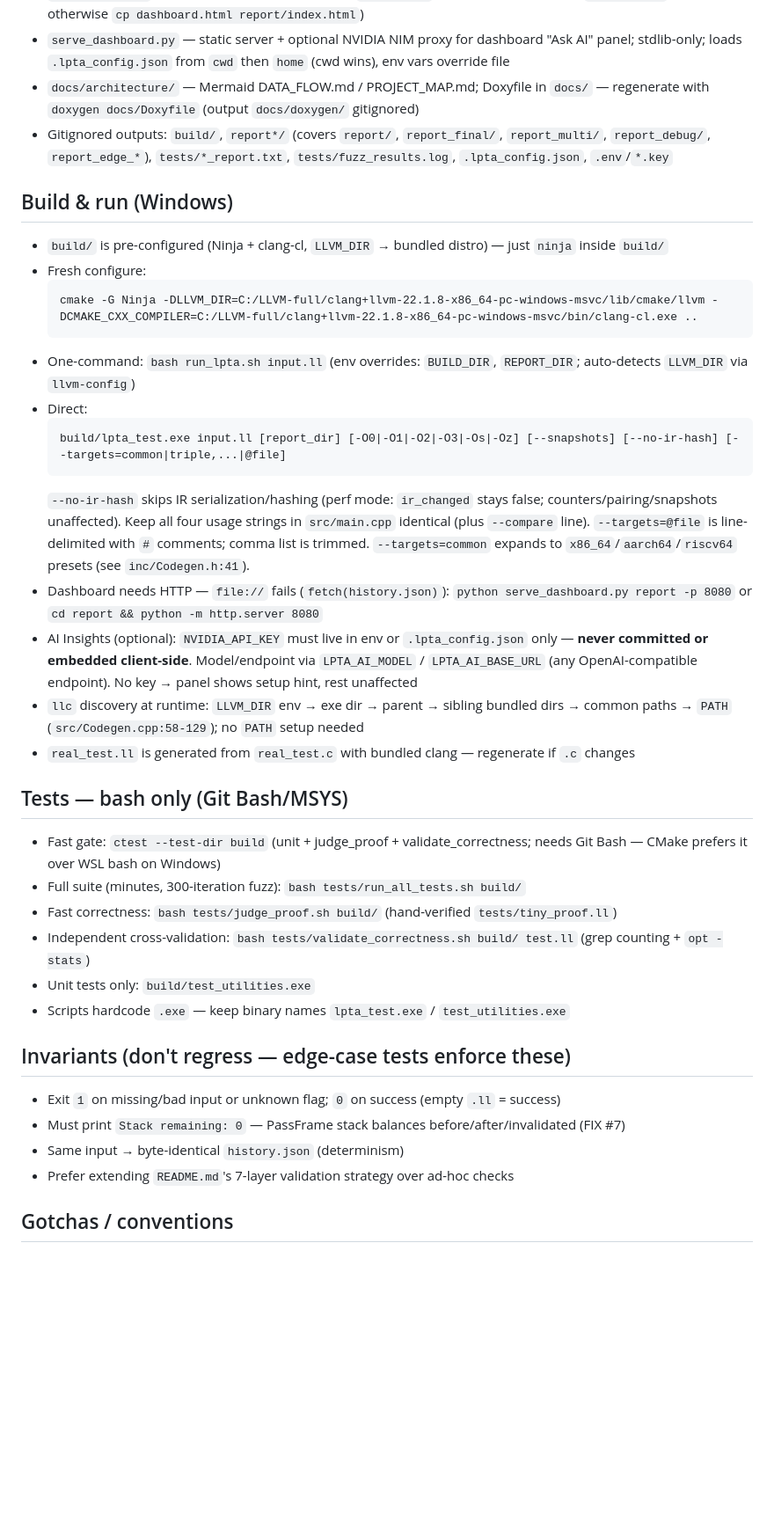
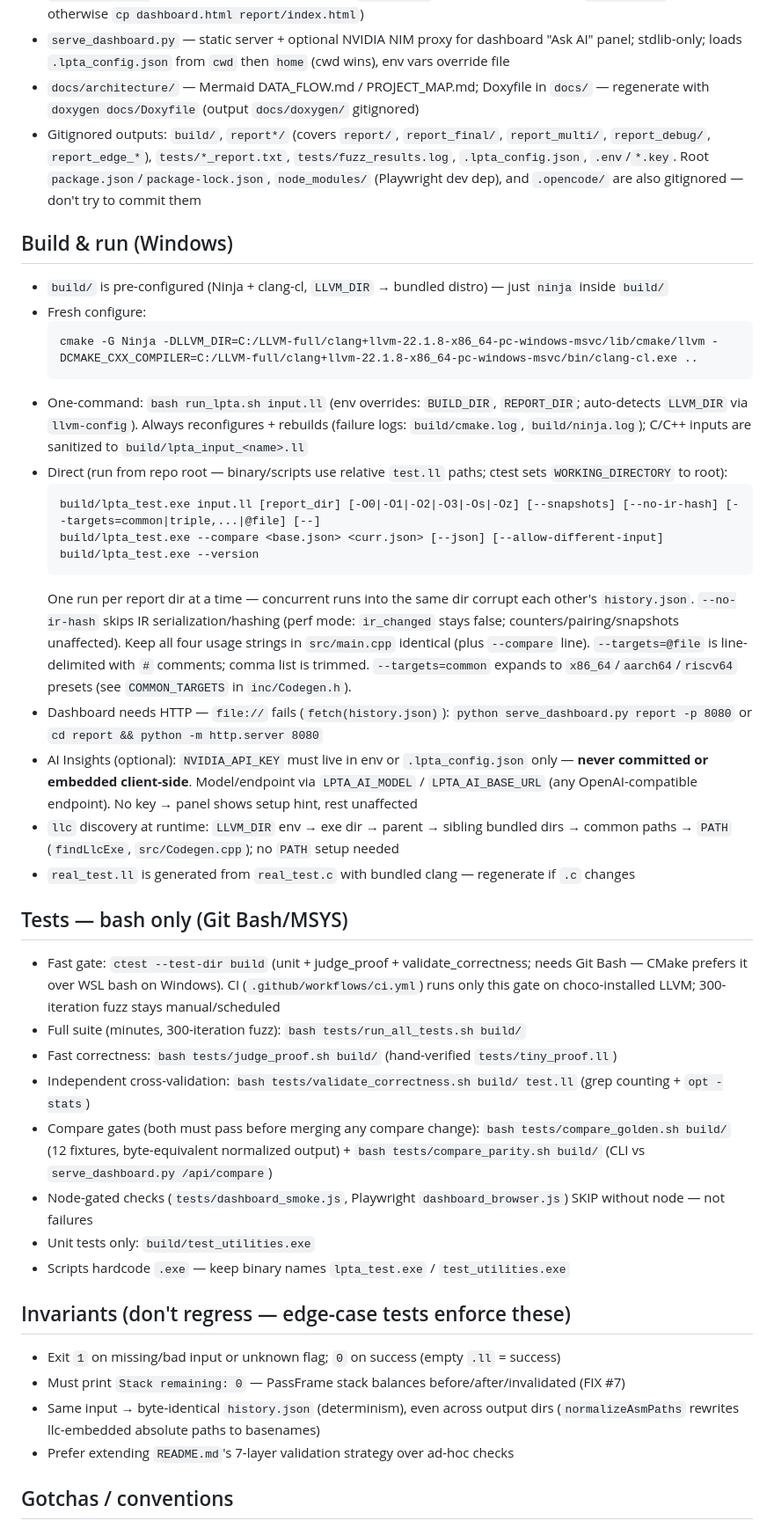
Before and after one commit to rithesh-4/LPTA, a Markdown page: AGENTS.md, the part around one of its changes. Shown at 88% size. Rendered like a GitHub page; blank space fills up the shorter version.

Commit message:
docs: sync AGENTS.md compare/trim/determinism conventions

````diff
--- a/AGENTS.md
+++ b/AGENTS.md
@@ -10,7 +10,7 @@ Instrumentation tool (**not** upstream LLVM source): runs the `opt` pipeline on
 - `dashboard.html` is source; copied to report dir as `index.html` — re-copy after editing (`run_lpta.sh` does it; otherwise `cp dashboard.html report/index.html`)
 - `serve_dashboard.py` — static server + optional NVIDIA NIM proxy for dashboard "Ask AI" panel; stdlib-only; loads `.lpta_config.json` from `cwd` then `home` (cwd wins), env vars override file
 - `docs/architecture/` — Mermaid DATA_FLOW.md / PROJECT_MAP.md; Doxyfile in `docs/` — regenerate with `doxygen docs/Doxyfile` (output `docs/doxygen/` gitignored)
-- Gitignored outputs: `build/`, `report*/` (covers `report/`, `report_final/`, `report_multi/`, `report_debug/`, `report_edge_*`), `tests/*_report.txt`, `tests/fuzz_results.log`, `.lpta_config.json`, `.env`/`*.key`
+- Gitignored outputs: `build/`, `report*/` (covers `report/`, `report_final/`, `report_multi/`, `report_debug/`, `report_edge_*`), `tests/*_report.txt`, `tests/fuzz_results.log`, `.lpta_config.json`, `.env`/`*.key`. Root `package.json`/`package-lock.json`, `node_modules/` (Playwright dev dep), and `.opencode/` are also gitignored — don't try to commit them
 
 ## Build & run (Windows)
 
@@ -19,24 +19,29 @@ Instrumentation tool (**not** upstream LLVM source): runs the `opt` pipeline on
   ```
   cmake -G Ninja -DLLVM_DIR=C:/LLVM-full/clang+llvm-22.1.8-x86_64-pc-windows-msvc/lib/cmake/llvm -DCMAKE_CXX_COMPILER=C:/LLVM-full/clang+llvm-22.1.8-x86_64-pc-windows-msvc/bin/clang-cl.exe ..
   ```
-- One-command: `bash run_lpta.sh input.ll` (env overrides: `BUILD_DIR`, `REPORT_DIR`; auto-detects `LLVM_DIR` via `llvm-config`)
-- Direct:
+- One-command: `bash run_lpta.sh input.ll` (env overrides: `BUILD_DIR`, `REPORT_DIR`; auto-detects `LLVM_DIR` via `llvm-config`). Always reconfigures + rebuilds (failure logs: `build/cmake.log`, `build/ninja.log`); C/C++ inputs are sanitized to `build/lpta_input_<name>.ll`
+- Direct (run from repo root — binary/scripts use relative `test.ll` paths; ctest sets `WORKING_DIRECTORY` to root):
   ```
-  build/lpta_test.exe input.ll [report_dir] [-O0|-O1|-O2|-O3|-Os|-Oz] [--snapshots] [--no-ir-hash] [--targets=common|triple,...|@file]
+  build/lpta_test.exe input.ll [report_dir] [-O0|-O1|-O2|-O3|-Os|-Oz] [--snapshots] [--no-ir-hash] [--targets=common|triple,...|@file] [--]
+  build/lpta_test.exe --compare <base.json> <curr.json> [--json] [--allow-different-input]
+  build/lpta_test.exe --version
   ```
+  One run per report dir at a time — concurrent runs into the same dir corrupt each other's `history.json`.
   `--no-ir-hash` skips IR serialization/hashing (perf mode: `ir_changed` stays false; counters/pairing/snapshots unaffected).
-  Keep all four usage strings in `src/main.cpp` identical (plus `--compare` line). `--targets=@file` is line-delimited with `#` comments; comma list is trimmed. `--targets=common` expands to `x86_64`/`aarch64`/`riscv64` presets (see `inc/Codegen.h:41`).
+  Keep all four usage strings in `src/main.cpp` identical (plus `--compare` line). `--targets=@file` is line-delimited with `#` comments; comma list is trimmed. `--targets=common` expands to `x86_64`/`aarch64`/`riscv64` presets (see `COMMON_TARGETS` in `inc/Codegen.h`).
 - Dashboard needs HTTP — `file://` fails (`fetch(history.json)`): `python serve_dashboard.py report -p 8080` or `cd report && python -m http.server 8080`
 - AI Insights (optional): `NVIDIA_API_KEY` must live in env or `.lpta_config.json` only — **never committed or embedded client-side**. Model/endpoint via `LPTA_AI_MODEL` / `LPTA_AI_BASE_URL` (any OpenAI-compatible endpoint). No key → panel shows setup hint, rest unaffected
-- `llc` discovery at runtime: `LLVM_DIR` env → exe dir → parent → sibling bundled dirs → common paths → `PATH` (`src/Codegen.cpp:58-129`); no `PATH` setup needed
+- `llc` discovery at runtime: `LLVM_DIR` env → exe dir → parent → sibling bundled dirs → common paths → `PATH` (`findLlcExe`, `src/Codegen.cpp`); no `PATH` setup needed
 - `real_test.ll` is generated from `real_test.c` with bundled clang — regenerate if `.c` changes
 
 ## Tests — bash only (Git Bash/MSYS)
 
-- Fast gate: `ctest --test-dir build` (unit + judge_proof + validate_correctness; needs Git Bash — CMake prefers it over WSL bash on Windows)
+- Fast gate: `ctest --test-dir build` (unit + judge_proof + validate_correctness; needs Git Bash — CMake prefers it over WSL bash on Windows). CI (`.github/workflows/ci.yml`) runs only this gate on choco-installed LLVM; 300-iteration fuzz stays manual/scheduled
 - Full suite (minutes, 300-iteration fuzz): `bash tests/run_all_tests.sh build/`
 - Fast correctness: `bash tests/judge_proof.sh build/` (hand-verified `tests/tiny_proof.ll`)
 - Independent cross-validation: `bash tests/validate_correctness.sh build/ test.ll` (grep counting + `opt -stats`)
+- Compare gates (both must pass before merging any compare change): `bash tests/compare_golden.sh build/` (12 fixtures, byte-equivalent normalized output) + `bash tests/compare_parity.sh build/` (CLI vs `serve_dashboard.py /api/compare`)
+- Node-gated checks (`tests/dashboard_smoke.js`, Playwright `dashboard_browser.js`) SKIP without node — not failures
 - Unit tests only: `build/test_utilities.exe`
 - Scripts hardcode `.exe` — keep binary names `lpta_test.exe` / `test_utilities.exe`
 
@@ -44,7 +49,7 @@ Instrumentation tool (**not** upstream LLVM source): runs the `opt` pipeline on
 
 - Exit `1` on missing/bad input or unknown flag; `0` on success (empty `.ll` = success)
 - Must print `Stack remaining: 0` — PassFrame stack balances before/after/invalidated (FIX #7)
-- Same input → byte-identical `history.json` (determinism)
+- Same input → byte-identical `history.json` (determinism), even across output dirs (`normalizeAsmPaths` rewrites llc-embedded absolute paths to basenames)
 - Prefer extending `README.md`'s 7-layer validation strategy over ad-hoc checks
 
 ## Gotchas / conventions
````
Also changed, not shown: other parts of AGENTS.md (+7 -6 lines).
